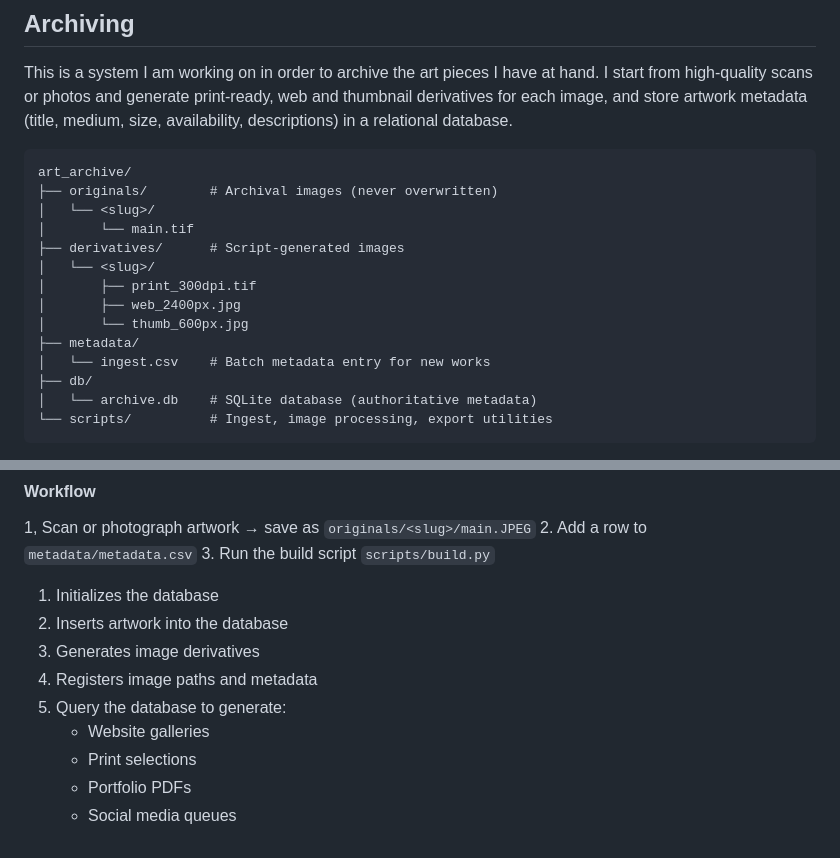
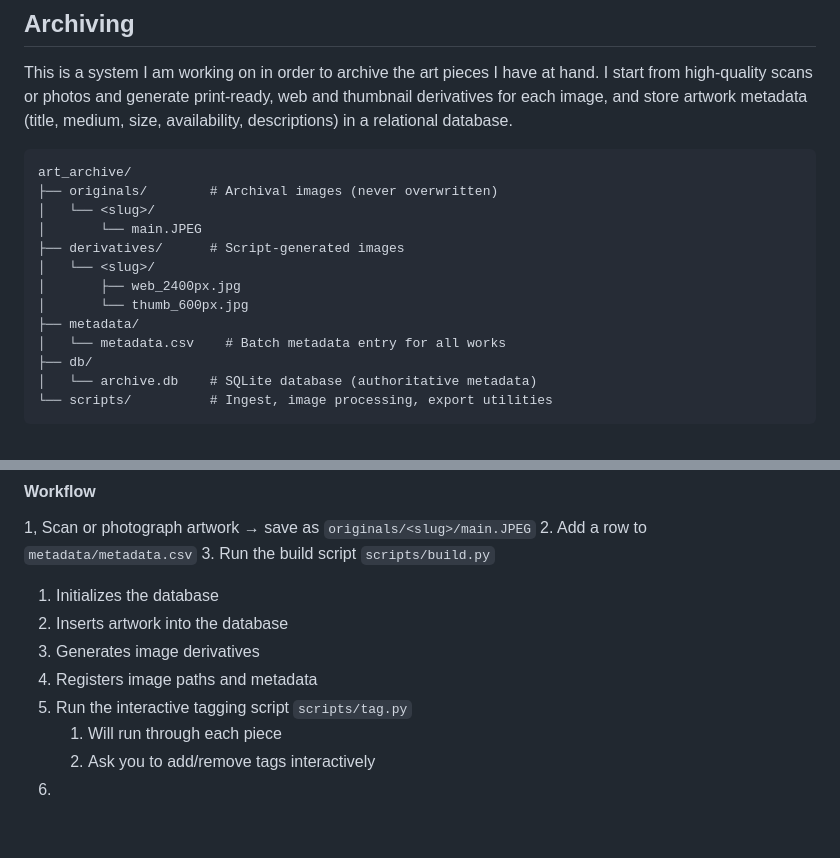
Before and after one commit to dsurujon/art, a Markdown page: Readme.md, 2 parts joined by grey strips. Drawn GitHub-style; blank space fills up the shorter version.

Commit message:
update tagging in readme

```diff
--- a/Readme.md
+++ b/Readme.md
@@ -19,14 +19,13 @@ This is a system I am working on in order to archive the art pieces I have at ha
 art_archive/
 ├── originals/        # Archival images (never overwritten)
 │   └── <slug>/
-│       └── main.tif
+│       └── main.JPEG
 ├── derivatives/      # Script-generated images
 │   └── <slug>/
-│       ├── print_300dpi.tif
 │       ├── web_2400px.jpg
 │       └── thumb_600px.jpg
 ├── metadata/
-│   └── ingest.csv    # Batch metadata entry for new works
+│   └── metadata.csv    # Batch metadata entry for all works
 ├── db/
 │   └── archive.db    # SQLite database (authoritative metadata)
 └── scripts/          # Ingest, image processing, export utilities
@@ -45,8 +44,7 @@ Images are stored on disk, not in the database. All derivatives are reproducible
    2. Inserts artwork into the database
    3. Generates image derivatives
    4. Registers image paths and metadata
-4. Query the database to generate:
-   - Website galleries
-   - Print selections
-   - Portfolio PDFs
-   - Social media queues
+4. Run the interactive tagging script `scripts/tag.py`
+   1. Will run through each piece
+   2. Ask you to add/remove tags interactively
+5.
```
